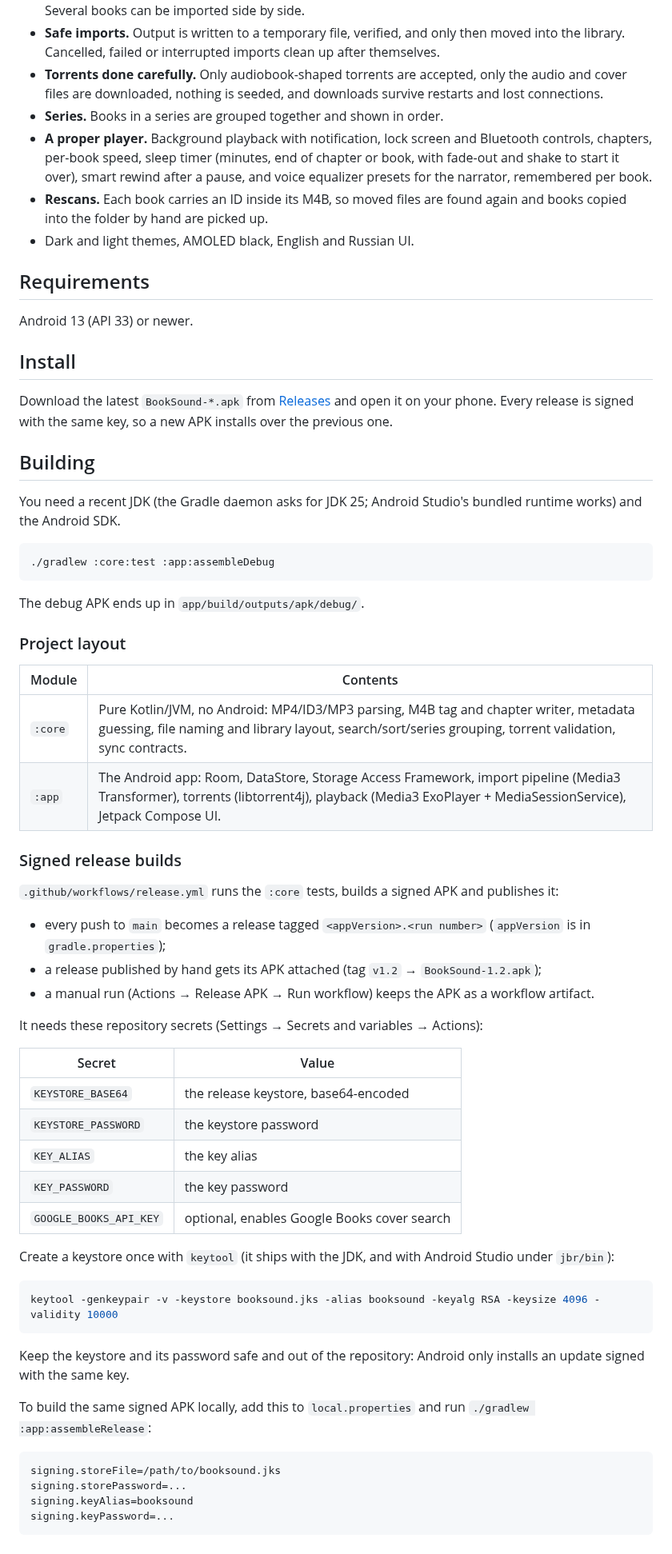
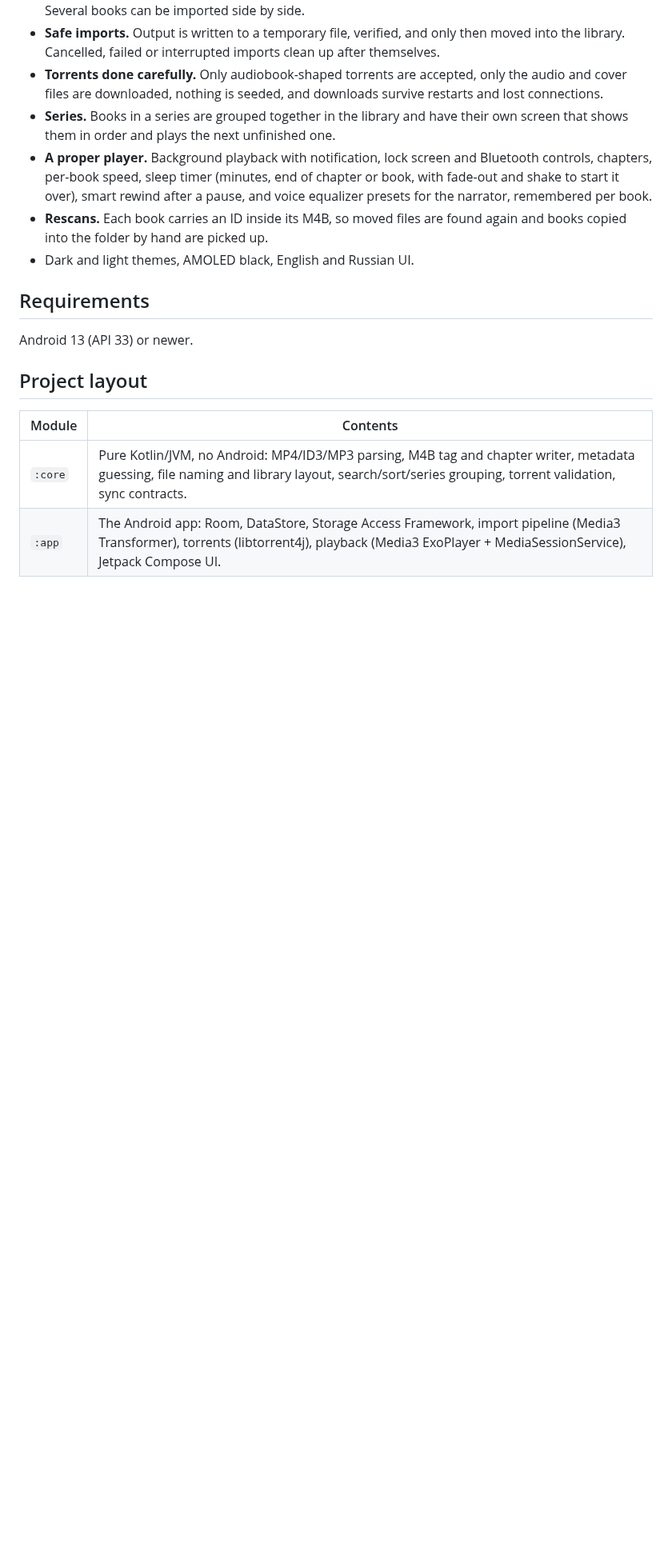
Before and after one commit to HuTao1Love/BookSound, a Markdown page: README.md, the part around one of its changes. Shown at 80% size. Rendered like a GitHub page; blank space fills up the shorter version.

Commit message:
README: drop install, build and release sections; screenshots of the new library
The library lost its grid view and continue-listening card on main, so
the library, book and import screenshots are retaken and the grid one is
replaced by the series screen.

Co-Authored-By: Claude Opus 5.5 <noreply@anthropic.com>

````diff
--- a/README.md
+++ b/README.md
@@ -40,7 +40,8 @@ cover, tags) in a folder you choose. No account, no server, no cloud.
 - **Torrents done carefully.** Only audiobook-shaped torrents are accepted, only the audio and
   cover files are downloaded, nothing is seeded, and downloads survive restarts and lost
   connections.
-- **Series.** Books in a series are grouped together and shown in order.
+- **Series.** Books in a series are grouped together in the library and have their own screen
+  that shows them in order and plays the next unfinished one.
 - **A proper player.** Background playback with notification, lock screen and Bluetooth
   controls, chapters, per-book speed, sleep timer (minutes, end of chapter or book, with fade-out
   and shake to start it over), smart rewind after a pause, and voice equalizer presets for the
@@ -53,65 +54,9 @@ cover, tags) in a folder you choose. No account, no server, no cloud.
 
 Android 13 (API 33) or newer.
 
-## Install
-
-Download the latest `BookSound-*.apk` from
-[Releases](https://github.com/HuTao1Love/BookSound/releases) and open it on your phone. Every
-release is signed with the same key, so a new APK installs over the previous one.
-
-## Building
-
-You need a recent JDK (the Gradle daemon asks for JDK 25; Android Studio's bundled runtime
-works) and the Android SDK.
-
-```bash
-./gradlew :core:test :app:assembleDebug
-```
-
-The debug APK ends up in `app/build/outputs/apk/debug/`.
-
-### Project layout
+## Project layout
 
 | Module | Contents |
 |---|---|
 | `:core` | Pure Kotlin/JVM, no Android: MP4/ID3/MP3 parsing, M4B tag and chapter writer, metadata guessing, file naming and library layout, search/sort/series grouping, torrent validation, sync contracts. |
 | `:app` | The Android app: Room, DataStore, Storage Access Framework, import pipeline (Media3 Transformer), torrents (libtorrent4j), playback (Media3 ExoPlayer + MediaSessionService), Jetpack Compose UI. |
-
-### Signed release builds
-
-`.github/workflows/release.yml` runs the `:core` tests, builds a signed APK and publishes it:
-
-- every push to `main` becomes a release tagged `<appVersion>.<run number>` (`appVersion` is in
-  `gradle.properties`);
-- a release published by hand gets its APK attached (tag `v1.2` → `BookSound-1.2.apk`);
-- a manual run (Actions → Release APK → Run workflow) keeps the APK as a workflow artifact.
-
-It needs these repository secrets (Settings → Secrets and variables → Actions):
-
-| Secret | Value |
-|---|---|
-| `KEYSTORE_BASE64` | the release keystore, base64-encoded |
-| `KEYSTORE_PASSWORD` | the keystore password |
-| `KEY_ALIAS` | the key alias |
-| `KEY_PASSWORD` | the key password |
-| `GOOGLE_BOOKS_API_KEY` | optional, enables Google Books cover search |
-
-Create a keystore once with `keytool` (it ships with the JDK, and with Android Studio under
-`jbr/bin`):
-
-```bash
-keytool -genkeypair -v -keystore booksound.jks -alias booksound -keyalg RSA -keysize 4096 -validity 10000
-```
-
-Keep the keystore and its password safe and out of the repository: Android only installs an
-update signed with the same key.
-
-To build the same signed APK locally, add this to `local.properties` and run
-`./gradlew :app:assembleRelease`:
-
-```properties
-signing.storeFile=/path/to/booksound.jks
-signing.storePassword=...
-signing.keyAlias=booksound
-signing.keyPassword=...
-```
````
Also changed, not shown: other parts of README.md (+2 -2 lines), screenshots/detail.png, screenshots/grid.png (deleted), screenshots/import.png, screenshots/library.png, screenshots/series.png (added).
